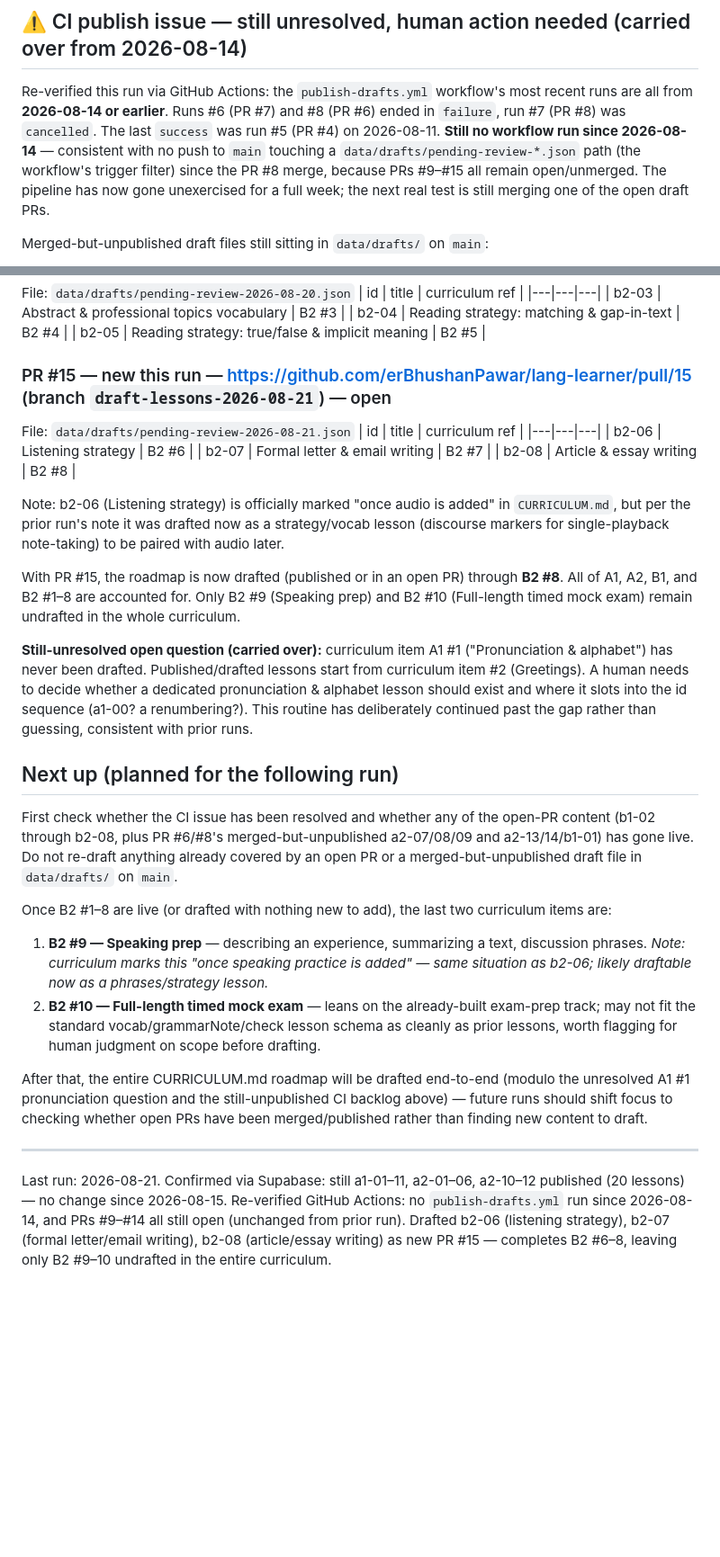
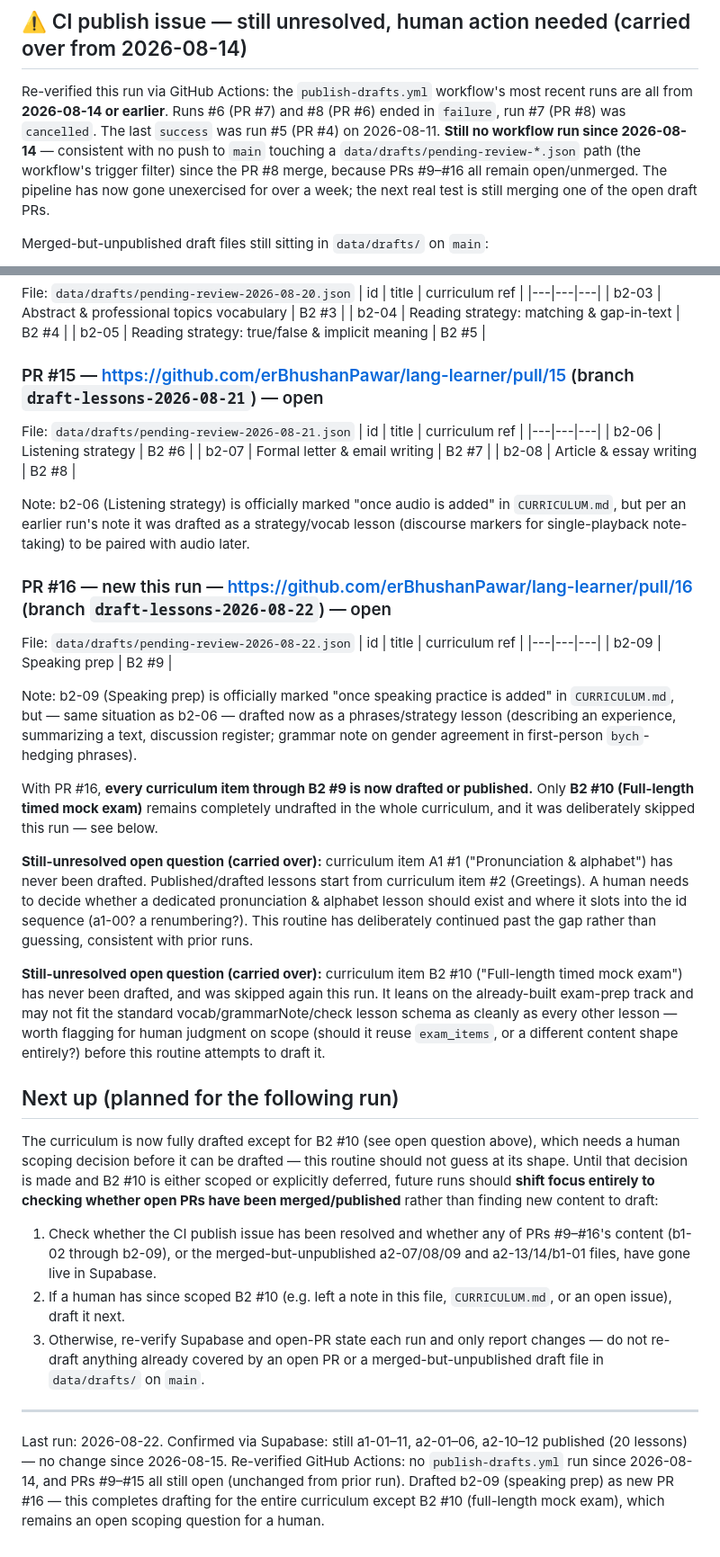
Before and after one commit to erBhushanPawar/lang-learner, a Markdown page: ROUTINE_STATUS.md, 2 parts joined by grey strips. Shown at 90% size. GitHub-like rendering; blank space fills up the shorter version.

Commit message:
Update routine status 2026-08-22

```diff
--- a/ROUTINE_STATUS.md
+++ b/ROUTINE_STATUS.md
@@ -37,7 +37,7 @@ Auto-generated by the scheduled content-drafting routine. Ground truth is always
 
 ## ⚠️ CI publish issue — still unresolved, human action needed (carried over from 2026-08-14)
 
-Re-verified this run via GitHub Actions: the `publish-drafts.yml` workflow's most recent runs are all from **2026-08-14 or earlier**. Runs #6 (PR #7) and #8 (PR #6) ended in `failure`, run #7 (PR #8) was `cancelled`. The last `success` was run #5 (PR #4) on 2026-08-11. **Still no workflow run since 2026-08-14** — consistent with no push to `main` touching a `data/drafts/pending-review-*.json` path (the workflow's trigger filter) since the PR #8 merge, because PRs #9–#15 all remain open/unmerged. The pipeline has now gone unexercised for a full week; the next real test is still merging one of the open draft PRs.
+Re-verified this run via GitHub Actions: the `publish-drafts.yml` workflow's most recent runs are all from **2026-08-14 or earlier**. Runs #6 (PR #7) and #8 (PR #6) ended in `failure`, run #7 (PR #8) was `cancelled`. The last `success` was run #5 (PR #4) on 2026-08-11. **Still no workflow run since 2026-08-14** — consistent with no push to `main` touching a `data/drafts/pending-review-*.json` path (the workflow's trigger filter) since the PR #8 merge, because PRs #9–#16 all remain open/unmerged. The pipeline has now gone unexercised for over a week; the next real test is still merging one of the open draft PRs.
 
 Merged-but-unpublished draft files still sitting in `data/drafts/` on `main`:
 - **`pending-review-2026-08-12.json`** (a2-07 Weather & seasons, a2-08 Hobbies & free time, a2-09 Travel & transport, from merged PR #6) — nothing published to Supabase. File valid, ready to retry as-is.
@@ -101,7 +101,7 @@ File: `data/drafts/pending-review-2026-08-20.json`
 | b2-04 | Reading strategy: matching & gap-in-text | B2 #4 |
 | b2-05 | Reading strategy: true/false & implicit meaning | B2 #5 |
 
-### PR #15 — new this run — https://github.com/erBhushanPawar/lang-learner/pull/15 (branch `draft-lessons-2026-08-21`) — open
+### PR #15 — https://github.com/erBhushanPawar/lang-learner/pull/15 (branch `draft-lessons-2026-08-21`) — open
 File: `data/drafts/pending-review-2026-08-21.json`
 | id | title | curriculum ref |
 |---|---|---|
@@ -109,22 +109,29 @@ File: `data/drafts/pending-review-2026-08-21.json`
 | b2-07 | Formal letter & email writing | B2 #7 |
 | b2-08 | Article & essay writing | B2 #8 |
 
-Note: b2-06 (Listening strategy) is officially marked "once audio is added" in `CURRICULUM.md`, but per the prior run's note it was drafted now as a strategy/vocab lesson (discourse markers for single-playback note-taking) to be paired with audio later.
+Note: b2-06 (Listening strategy) is officially marked "once audio is added" in `CURRICULUM.md`, but per an earlier run's note it was drafted as a strategy/vocab lesson (discourse markers for single-playback note-taking) to be paired with audio later.
 
-With PR #15, the roadmap is now drafted (published or in an open PR) through **B2 #8**. All of A1, A2, B1, and B2 #1–8 are accounted for. Only B2 #9 (Speaking prep) and B2 #10 (Full-length timed mock exam) remain undrafted in the whole curriculum.
+### PR #16 — new this run — https://github.com/erBhushanPawar/lang-learner/pull/16 (branch `draft-lessons-2026-08-22`) — open
+File: `data/drafts/pending-review-2026-08-22.json`
+| id | title | curriculum ref |
+|---|---|---|
+| b2-09 | Speaking prep | B2 #9 |
+
+Note: b2-09 (Speaking prep) is officially marked "once speaking practice is added" in `CURRICULUM.md`, but — same situation as b2-06 — drafted now as a phrases/strategy lesson (describing an experience, summarizing a text, discussion register; grammar note on gender agreement in first-person `bych`-hedging phrases).
+
+With PR #16, **every curriculum item through B2 #9 is now drafted or published.** Only **B2 #10 (Full-length timed mock exam)** remains completely undrafted in the whole curriculum, and it was deliberately skipped this run — see below.
 
 **Still-unresolved open question (carried over):** curriculum item A1 #1 ("Pronunciation & alphabet") has never been drafted. Published/drafted lessons start from curriculum item #2 (Greetings). A human needs to decide whether a dedicated pronunciation & alphabet lesson should exist and where it slots into the id sequence (a1-00? a renumbering?). This routine has deliberately continued past the gap rather than guessing, consistent with prior runs.
 
+**Still-unresolved open question (carried over):** curriculum item B2 #10 ("Full-length timed mock exam") has never been drafted, and was skipped again this run. It leans on the already-built exam-prep track and may not fit the standard vocab/grammarNote/check lesson schema as cleanly as every other lesson — worth flagging for human judgment on scope (should it reuse `exam_items`, or a different content shape entirely?) before this routine attempts to draft it.
+
 ## Next up (planned for the following run)
 
-First check whether the CI issue has been resolved and whether any of the open-PR content (b1-02 through b2-08, plus PR #6/#8's merged-but-unpublished a2-07/08/09 and a2-13/14/b1-01) has gone live. Do not re-draft anything already covered by an open PR or a merged-but-unpublished draft file in `data/drafts/` on `main`.
+The curriculum is now fully drafted except for B2 #10 (see open question above), which needs a human scoping decision before it can be drafted — this routine should not guess at its shape. Until that decision is made and B2 #10 is either scoped or explicitly deferred, future runs should **shift focus entirely to checking whether open PRs have been merged/published** rather than finding new content to draft:
 
-Once B2 #1–8 are live (or drafted with nothing new to add), the last two curriculum items are:
-
-1. **B2 #9 — Speaking prep** — describing an experience, summarizing a text, discussion phrases. *Note: curriculum marks this "once speaking practice is added" — same situation as b2-06; likely draftable now as a phrases/strategy lesson.*
-2. **B2 #10 — Full-length timed mock exam** — leans on the already-built exam-prep track; may not fit the standard vocab/grammarNote/check lesson schema as cleanly as prior lessons, worth flagging for human judgment on scope before drafting.
-
-After that, the entire CURRICULUM.md roadmap will be drafted end-to-end (modulo the unresolved A1 #1 pronunciation question and the still-unpublished CI backlog above) — future runs should shift focus to checking whether open PRs have been merged/published rather than finding new content to draft.
+1. Check whether the CI publish issue has been resolved and whether any of PRs #9–#16's content (b1-02 through b2-09), or the merged-but-unpublished a2-07/08/09 and a2-13/14/b1-01 files, have gone live in Supabase.
+2. If a human has since scoped B2 #10 (e.g. left a note in this file, `CURRICULUM.md`, or an open issue), draft it next.
+3. Otherwise, re-verify Supabase and open-PR state each run and only report changes — do not re-draft anything already covered by an open PR or a merged-but-unpublished draft file in `data/drafts/` on `main`.
 
 ---
-Last run: 2026-08-21. Confirmed via Supabase: still a1-01–11, a2-01–06, a2-10–12 published (20 lessons) — no change since 2026-08-15. Re-verified GitHub Actions: no `publish-drafts.yml` run since 2026-08-14, and PRs #9–#14 all still open (unchanged from prior run). Drafted b2-06 (listening strategy), b2-07 (formal letter/email writing), b2-08 (article/essay writing) as new PR #15 — completes B2 #6–8, leaving only B2 #9–10 undrafted in the entire curriculum.
+Last run: 2026-08-22. Confirmed via Supabase: still a1-01–11, a2-01–06, a2-10–12 published (20 lessons) — no change since 2026-08-15. Re-verified GitHub Actions: no `publish-drafts.yml` run since 2026-08-14, and PRs #9–#15 all still open (unchanged from prior run). Drafted b2-09 (speaking prep) as new PR #16 — this completes drafting for the entire curriculum except B2 #10 (full-length mock exam), which remains an open scoping question for a human.
```
